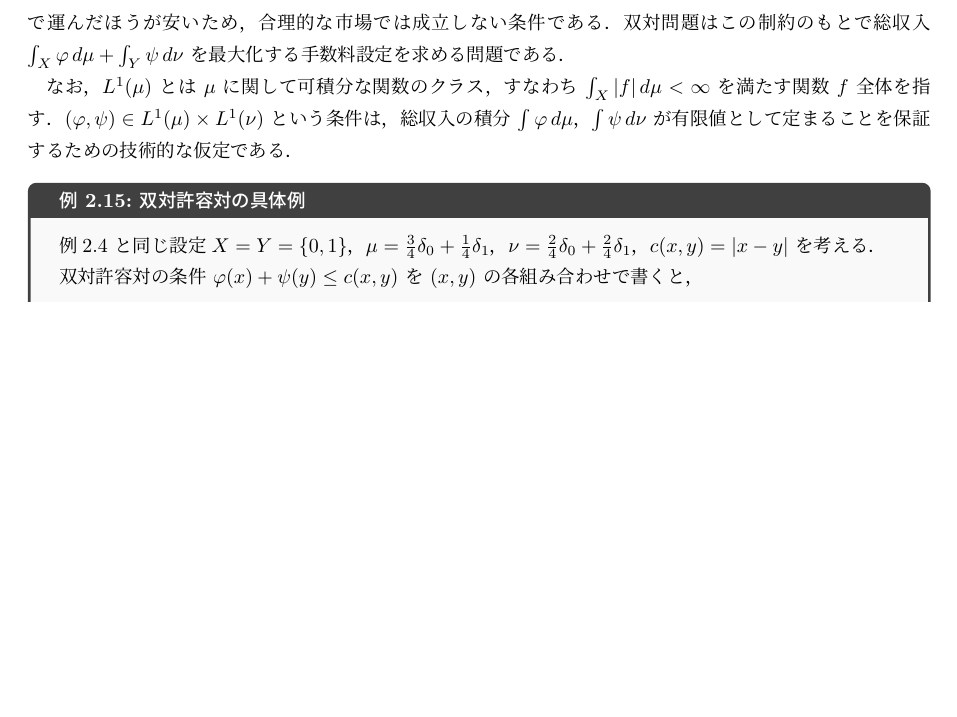
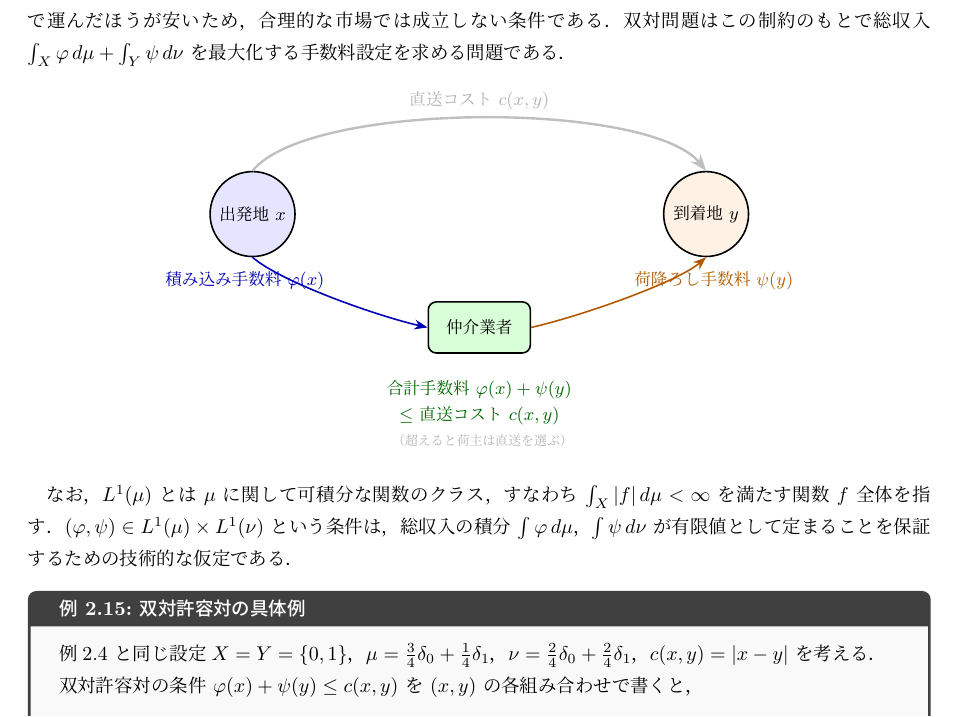
Before and after one commit to a1t2s2u2/optimal-transport, a LaTeX document (note/main.tex): part of page 13 of 14, cut so that both start at the same text, the shorter picture padded with empty space. Compiled offline with upLaTeX and dvipdfmx.

Commit message:
docs: 双対許容対の仲介業者イメージ図を追加

```diff
--- a/note/main.tex
+++ b/note/main.tex
@@ -1159,6 +1159,46 @@ $\varphi(x)+\psi(y)$ は $x\to y$ の輸送で仲介業者が受け取る\textbf
 もし超えるなら荷主は仲介業者を使わず自前で運んだほうが安いため，合理的な市場では成立しない条件である．
 双対問題はこの制約のもとで総収入 $\int_X\varphi\,d\mu+\int_Y\psi\,d\nu$ を最大化する手数料設定を求める問題である．
 
+\begin{center}
+\begin{tikzpicture}[>=Stealth]
+  %% 出発地・到着地ノード
+  \node[draw, circle, thick, minimum size=1.1cm, fill=blue!10,
+    font=\small] (X) at (0,0) {出発地 $x$};
+  \node[draw, circle, thick, minimum size=1.1cm, fill=orange!10,
+    font=\small] (Y) at (8,0) {到着地 $y$};
+
+  %% 直送ルート（上のアーチ）
+  \draw[->, very thick, gray!50]
+    (X.north) .. controls (1,2.0) and (7,2.0) .. (Y.north)
+    node[midway, above, font=\small, gray!60] {直送コスト $c(x,y)$};
+
+  %% 仲介業者ノード
+  \node[draw, rounded corners=4pt, thick, fill=green!15,
+    minimum width=1.8cm, minimum height=0.9cm,
+    font=\small] (I) at (4,-2.0) {仲介業者};
+
+  %% 積み込み手数料 φ(x)
+  \draw[->, thick, blue!70!black]
+    (X.south) .. controls (0.5,-1.2) and (2.2,-1.8) .. (I.west)
+    node[midway, above left, font=\small, blue!70!black]
+    {積み込み手数料 $\varphi(x)$};
+
+  %% 荷降ろし手数料 ψ(y)
+  \draw[->, thick, orange!70!black]
+    (I.east) .. controls (5.8,-1.8) and (7.5,-1.2) .. (Y.south)
+    node[midway, above right, font=\small, orange!70!black]
+    {荷降ろし手数料 $\psi(y)$};
+
+  %% 制約の注釈
+  \node[font=\small, green!40!black] at (4,-3.1)
+    {合計手数料 $\varphi(x)+\psi(y)$};
+  \node[font=\small, green!40!black] at (4,-3.55)
+    {$\le$ 直送コスト $c(x,y)$};
+  \node[font=\scriptsize, gray!60] at (4,-4.0)
+    {（超えると荷主は直送を選ぶ）};
+\end{tikzpicture}
+\end{center}
+
 なお，$L^1(\mu)$ とは $\mu$ に関して可積分な関数のクラス，
 すなわち $\int_X|f|\,d\mu < \infty$ を満たす関数 $f$ 全体を指す．
 $(\varphi,\psi)\in L^1(\mu)\times L^1(\nu)$ という条件は，
```
